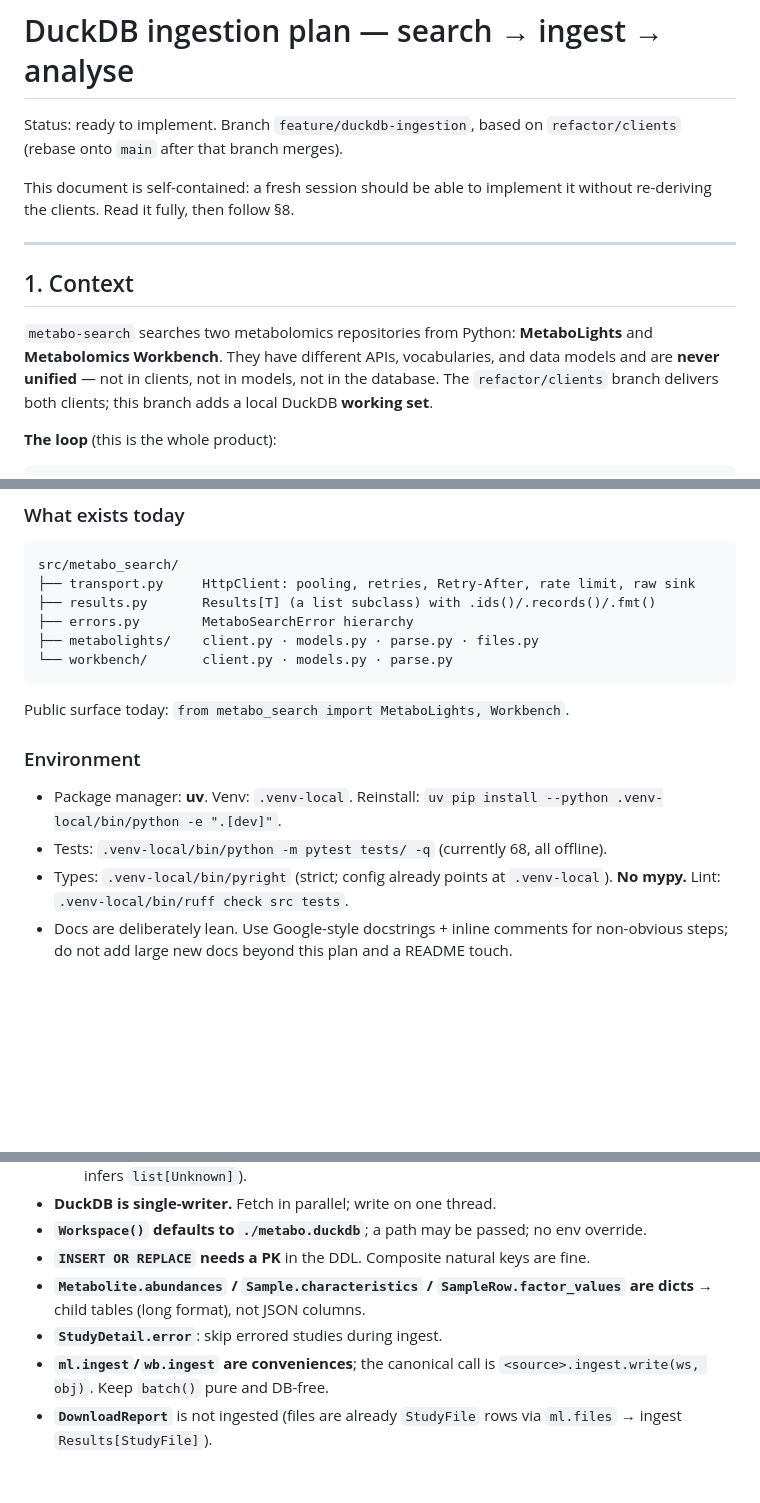
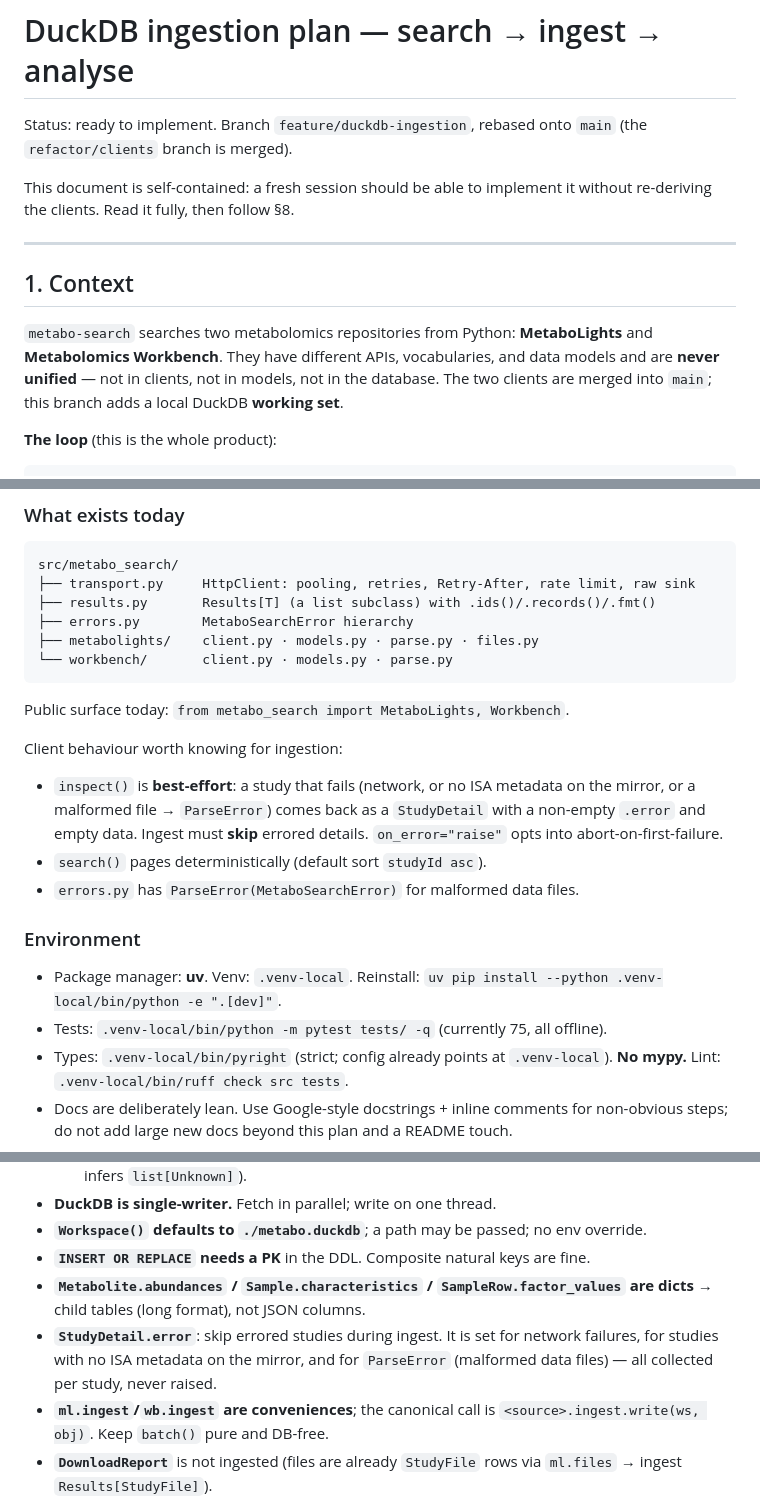
Before and after one commit to bmds-tue/metabo-search, a Markdown page: docs/duckdb-ingestion-plan.md, 3 parts joined by grey strips. Rendered like a GitHub page; blank space fills up the shorter version.

Commit message:
docs: refresh ingestion plan for the merged clients
Note the clients are on main (75 tests), and that inspect() is best-effort
with .error for network/missing-metadata/ParseError cases, so ingest must skip
errored details.

```diff
--- a/docs/duckdb-ingestion-plan.md
+++ b/docs/duckdb-ingestion-plan.md
@@ -1,7 +1,7 @@
 # DuckDB ingestion plan — search → ingest → analyse
 
-Status: ready to implement. Branch `feature/duckdb-ingestion`, based on
-`refactor/clients` (rebase onto `main` after that branch merges).
+Status: ready to implement. Branch `feature/duckdb-ingestion`, rebased onto
+`main` (the `refactor/clients` branch is merged).
 
 This document is self-contained: a fresh session should be able to implement it
 without re-deriving the clients. Read it fully, then follow §8.
@@ -13,8 +13,8 @@ without re-deriving the clients. Read it fully, then follow §8.
 `metabo-search` searches two metabolomics repositories from Python:
 **MetaboLights** and **Metabolomics Workbench**. They have different APIs,
 vocabularies, and data models and are **never unified** — not in clients, not in
-models, not in the database. The `refactor/clients` branch delivers both
-clients; this branch adds a local DuckDB **working set**.
+models, not in the database. The two clients are merged into `main`; this
+branch adds a local DuckDB **working set**.
 
 **The loop** (this is the whole product):
 
@@ -51,11 +51,19 @@ src/metabo_search/
 
 Public surface today: `from metabo_search import MetaboLights, Workbench`.
 
+Client behaviour worth knowing for ingestion:
+- `inspect()` is **best-effort**: a study that fails (network, or no ISA
+  metadata on the mirror, or a malformed file → `ParseError`) comes back as a
+  `StudyDetail` with a non-empty `.error` and empty data. Ingest must **skip**
+  errored details. `on_error="raise"` opts into abort-on-first-failure.
+- `search()` pages deterministically (default sort `studyId asc`).
+- `errors.py` has `ParseError(MetaboSearchError)` for malformed data files.
+
 ### Environment
 
 - Package manager: **uv**. Venv: `.venv-local`.
   Reinstall: `uv pip install --python .venv-local/bin/python -e ".[dev]"`.
-- Tests: `.venv-local/bin/python -m pytest tests/ -q` (currently 68, all offline).
+- Tests: `.venv-local/bin/python -m pytest tests/ -q` (currently 75, all offline).
 - Types: `.venv-local/bin/pyright` (strict; config already points at `.venv-local`).
   **No mypy.** Lint: `.venv-local/bin/ruff check src tests`.
 - Docs are deliberately lean. Use Google-style docstrings + inline comments for
@@ -345,7 +353,9 @@ After each commit: `pyright` (0 errors), `ruff` clean, `pytest` green.
 - **`INSERT OR REPLACE` needs a PK** in the DDL. Composite natural keys are fine.
 - **`Metabolite.abundances` / `Sample.characteristics` / `SampleRow.factor_values`
   are dicts** → child tables (long format), not JSON columns.
-- **`StudyDetail.error`**: skip errored studies during ingest.
+- **`StudyDetail.error`**: skip errored studies during ingest. It is set for
+  network failures, for studies with no ISA metadata on the mirror, and for
+  `ParseError` (malformed data files) — all collected per study, never raised.
 - **`ml.ingest`/`wb.ingest` are conveniences**; the canonical call is
   `<source>.ingest.write(ws, obj)`. Keep `batch()` pure and DB-free.
 - **`DownloadReport`** is not ingested (files are already `StudyFile` rows via
```
